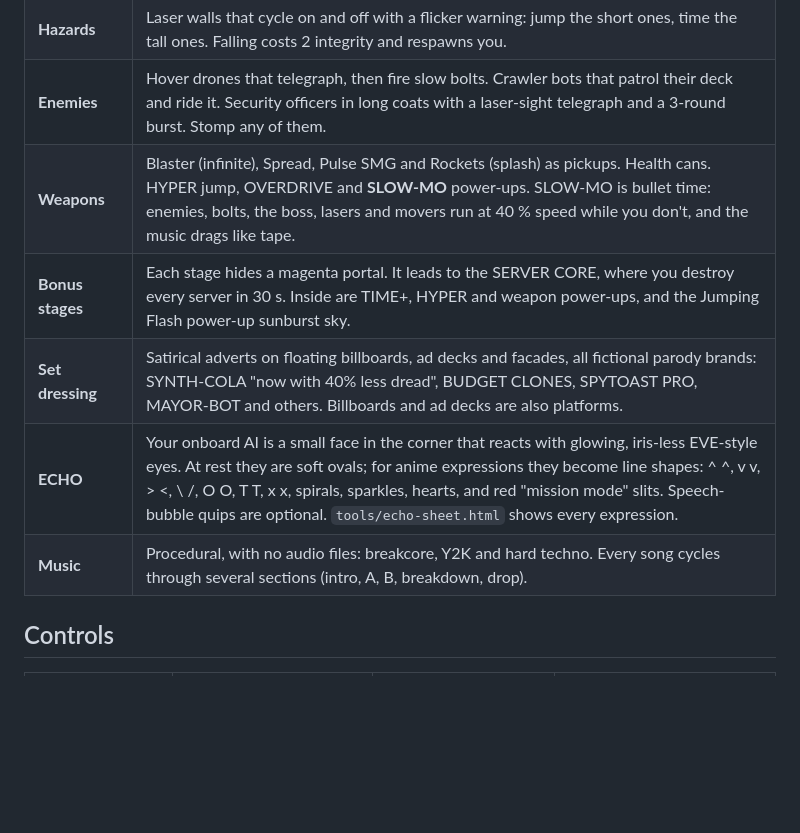
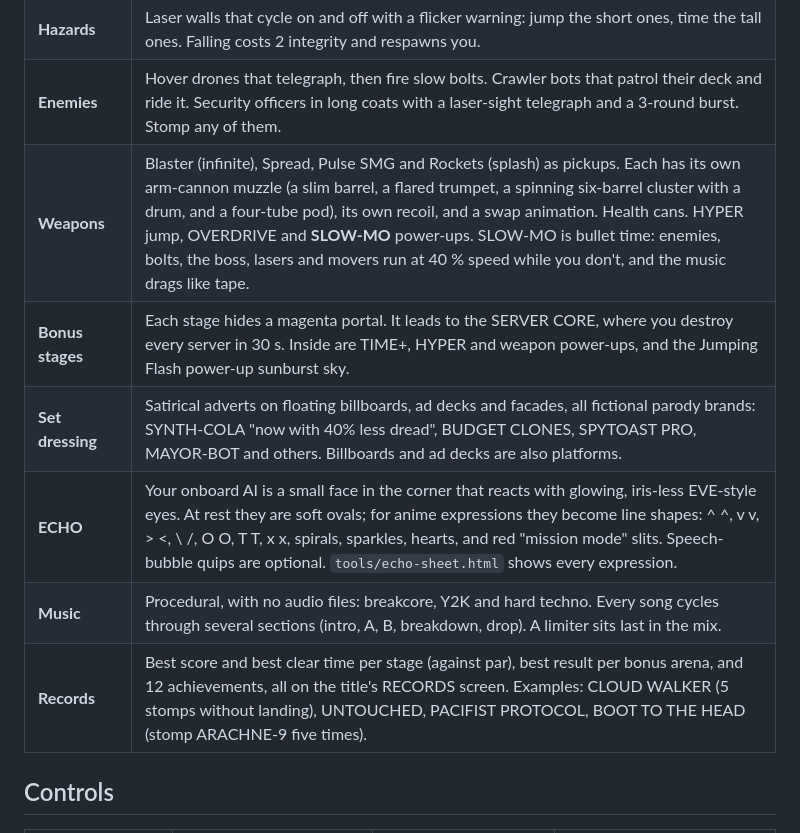
Before and after one commit to mtd-public/Vertical-Vantage, a Markdown page: README.md, the part around one of its changes. Rendered like a GitHub page; blank space fills up the shorter version.

```diff
--- a/README.md
+++ b/README.md
@@ -28,11 +28,12 @@ No build step and no npm dependencies. It uses three.js r160 (vendored) through
 | **Stomp bounce** | Landing on a smooth head or back is a free bounce, and it refunds your air jumps. Drones and crawlers die from the bounce alone. Guards and the boss survive it: the view then snaps down onto them and fires a short volley (bounce → aim down → shoot). Spiked crawlers hurt you if you land on them, so shoot those. |
 | **Hazards** | Laser walls that cycle on and off with a flicker warning: jump the short ones, time the tall ones. Falling costs 2 integrity and respawns you. |
 | **Enemies** | Hover drones that telegraph, then fire slow bolts. Crawler bots that patrol their deck and ride it. Security officers in long coats with a laser-sight telegraph and a 3-round burst. Stomp any of them. |
-| **Weapons** | Blaster (infinite), Spread, Pulse SMG and Rockets (splash) as pickups. Health cans. HYPER jump, OVERDRIVE and **SLOW-MO** power-ups. SLOW-MO is bullet time: enemies, bolts, the boss, lasers and movers run at 40 % speed while you don't, and the music drags like tape. |
+| **Weapons** | Blaster (infinite), Spread, Pulse SMG and Rockets (splash) as pickups. Each has its own arm-cannon muzzle (a slim barrel, a flared trumpet, a spinning six-barrel cluster with a drum, and a four-tube pod), its own recoil, and a swap animation. Health cans. HYPER jump, OVERDRIVE and **SLOW-MO** power-ups. SLOW-MO is bullet time: enemies, bolts, the boss, lasers and movers run at 40 % speed while you don't, and the music drags like tape. |
 | **Bonus stages** | Each stage hides a magenta portal. It leads to the SERVER CORE, where you destroy every server in 30 s. Inside are TIME+, HYPER and weapon power-ups, and the Jumping Flash power-up sunburst sky. |
 | **Set dressing** | Satirical adverts on floating billboards, ad decks and facades, all fictional parody brands: SYNTH-COLA "now with 40% less dread", BUDGET CLONES, SPYTOAST PRO, MAYOR-BOT and others. Billboards and ad decks are also platforms. |
 | **ECHO** | Your onboard AI is a small face in the corner that reacts with glowing, iris-less EVE-style eyes. At rest they are soft ovals; for anime expressions they become line shapes: ^ ^, v v, > <, \ /, O O, T T, x x, spirals, sparkles, hearts, and red "mission mode" slits. Speech-bubble quips are optional. `tools/echo-sheet.html` shows every expression. |
-| **Music** | Procedural, with no audio files: breakcore, Y2K and hard techno. Every song cycles through several sections (intro, A, B, breakdown, drop). |
+| **Music** | Procedural, with no audio files: breakcore, Y2K and hard techno. Every song cycles through several sections (intro, A, B, breakdown, drop). A limiter sits last in the mix. |
+| **Records** | Best score and best clear time per stage (against par), best result per bonus arena, and 12 achievements, all on the title's RECORDS screen. Examples: CLOUD WALKER (5 stomps without landing), UNTOUCHED, PACIFIST PROTOCOL, BOOT TO THE HEAD (stomp ARACHNE-9 five times). |
 
 ## Controls
 
```
Also changed, not shown: other parts of README.md (+18 -7 lines), GAME_DESIGN.md (+54 -8 lines), docs/PORTING.md (+8 -0 lines).
